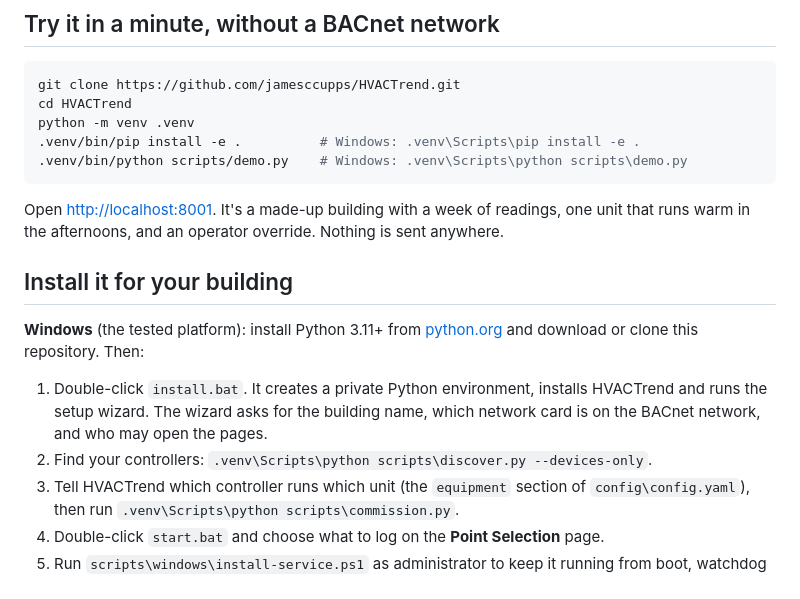
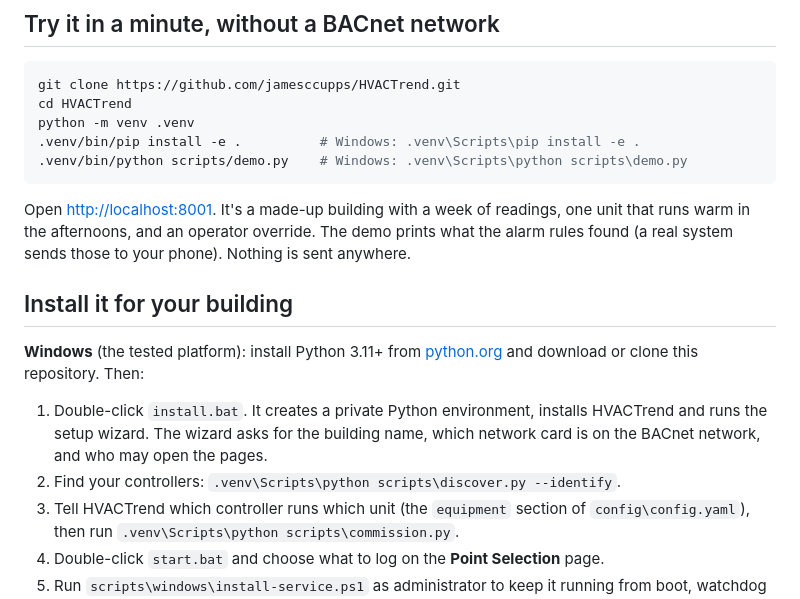
Before and after one commit to jamesccupps/HVACTrend, a Markdown page: README.md, the part around one of its changes. Drawn GitHub-style.

````diff
--- a/README.md
+++ b/README.md
@@ -69,7 +86,8 @@ python -m venv .venv
 ```
 
 Open <http://localhost:8001>. It's a made-up building with a week of readings, one unit that
-runs warm in the afternoons, and an operator override. Nothing is sent anywhere.
+runs warm in the afternoons, and an operator override. The demo prints what the alarm rules
+found (a real system sends those to your phone). Nothing is sent anywhere.
 
 ## Install it for your building
 
@@ -79,7 +97,7 @@ runs warm in the afternoons, and an operator override. Nothing is sent anywhere.
 1. Double-click `install.bat`. It creates a private Python environment, installs HVACTrend
    and runs the setup wizard. The wizard asks for the building name, which network card is
    on the BACnet network, and who may open the pages.
-2. Find your controllers: `.venv\Scripts\python scripts\discover.py --devices-only`.
+2. Find your controllers: `.venv\Scripts\python scripts\discover.py --identify`.
 3. Tell HVACTrend which controller runs which unit (the `equipment` section of
    `config\config.yaml`), then run `.venv\Scripts\python scripts\commission.py`.
 4. Double-click `start.bat` and choose what to log on the **Point Selection** page.
````
Also changed, not shown: other parts of README.md (+17 -0 lines), .github/pull_request_template.md (added, +19 -0 lines), docs/screenshots/dashboard.png (added), docs/screenshots/trend-viewer.png (added), docs/screenshots/unit.png (added), 15 other files.
